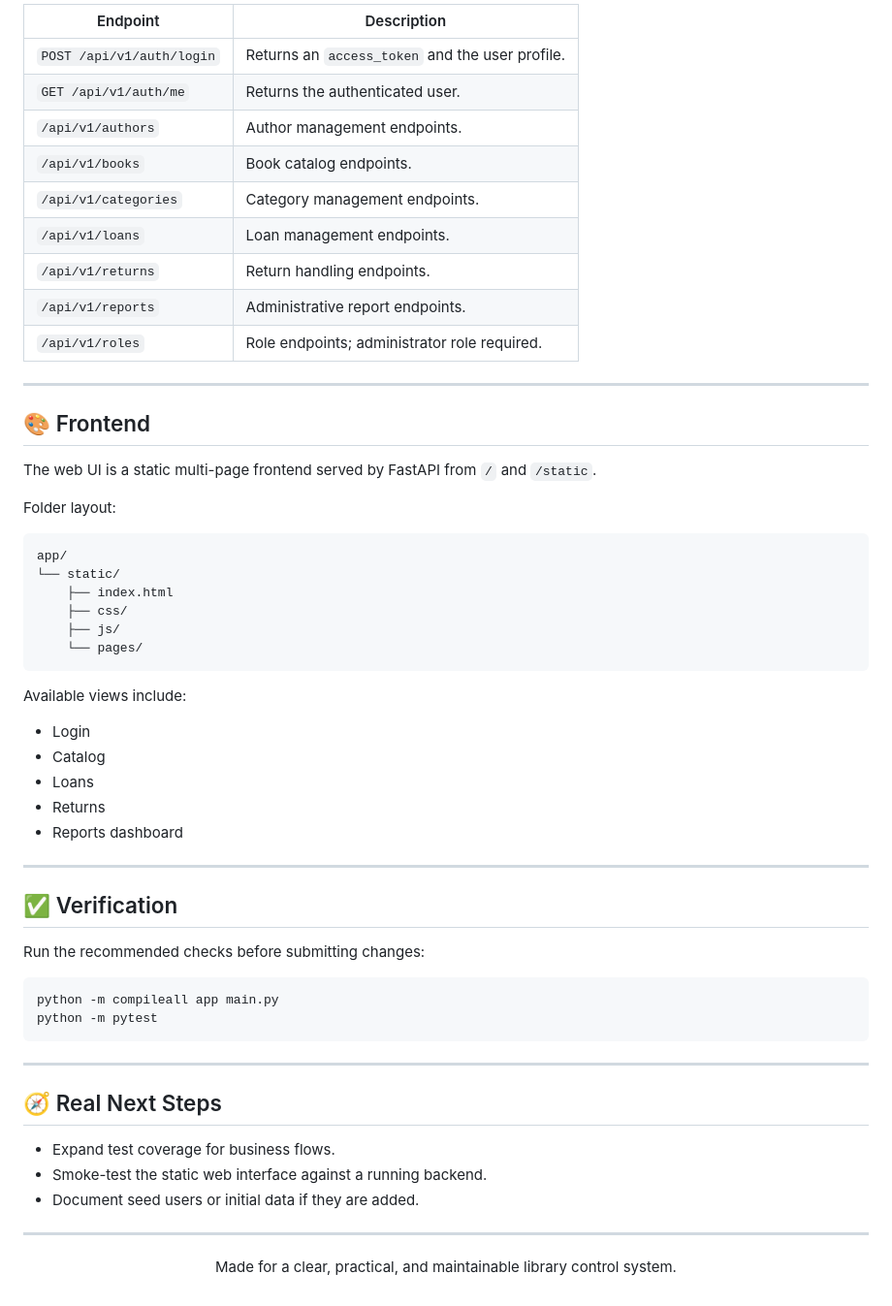
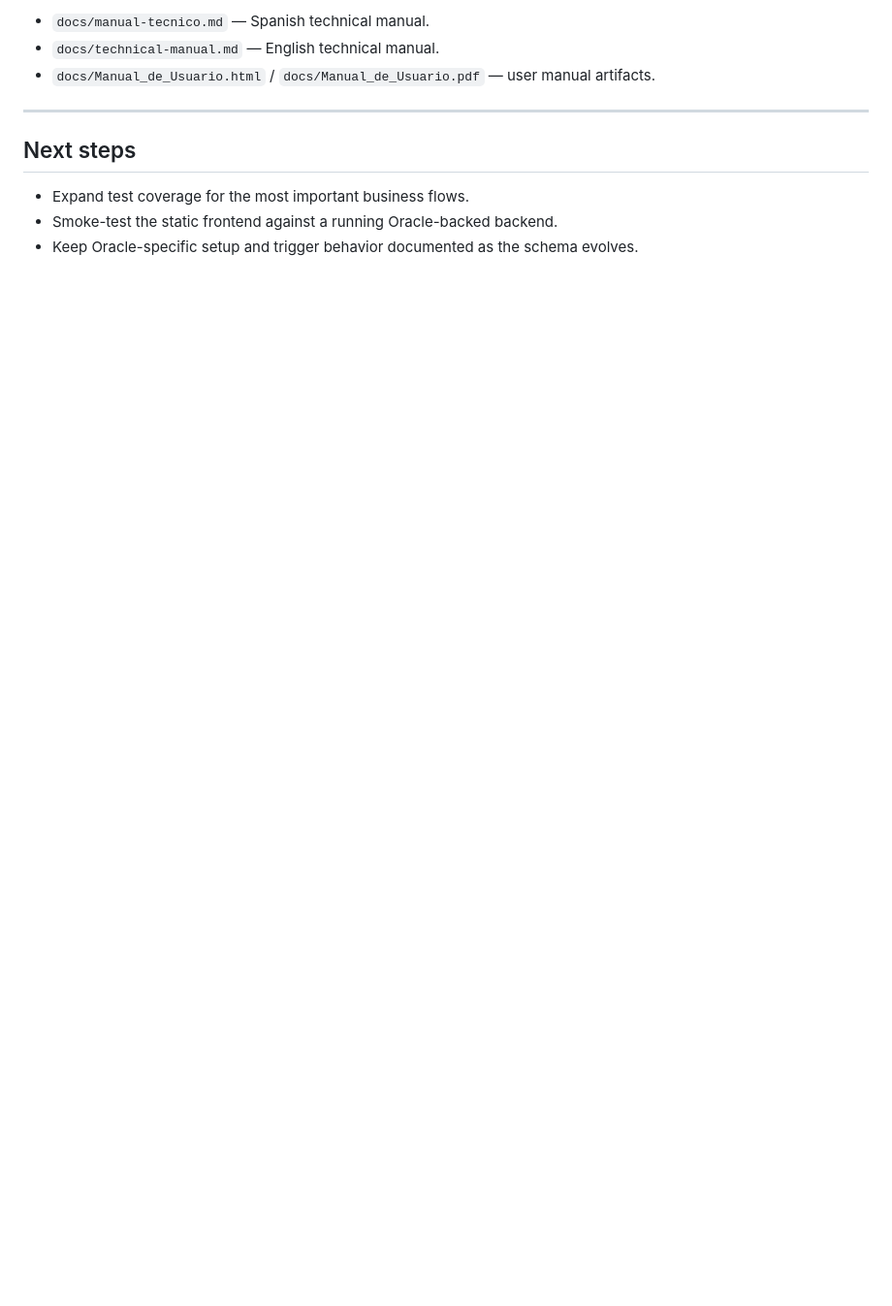
Before and after one commit to Exar-lab/Sistema_Biblioteca, a Markdown page: README.md, the part around one of its changes. Shown at 97% size. Drawn GitHub-style; blank space fills up the shorter version.

````diff
--- a/README.md
+++ b/README.md
@@ -195,64 +227,12 @@ If the database is unavailable, the endpoint returns `503`.
 
-| Endpoint | Description |
-| --- | --- |
-| `POST /api/v1/auth/login` | Returns an `access_token` and the user profile. |
-| `GET /api/v1/auth/me` | Returns the authenticated user. |
-| `/api/v1/authors` | Author management endpoints. |
-| `/api/v1/books` | Book catalog endpoints. |
-| `/api/v1/categories` | Category management endpoints. |
-| `/api/v1/loans` | Loan management endpoints. |
-| `/api/v1/returns` | Return handling endpoints. |
-| `/api/v1/reports` | Administrative report endpoints. |
-| `/api/v1/roles` | Role endpoints; administrator role required. |
+- `docs/manual-tecnico.md` — Spanish technical manual.
+- `docs/technical-manual.md` — English technical manual.
+- `docs/Manual_de_Usuario.html` / `docs/Manual_de_Usuario.pdf` — user manual artifacts.
 
 ---
 
-## 🎨 Frontend
+## Next steps
 
-The web UI is a static multi-page frontend served by FastAPI from `/` and `/static`.
-
-Folder layout:
-
-```text
-app/
-└── static/
-    ├── index.html
-    ├── css/
-    ├── js/
-    └── pages/
-```
-
-Available views include:
-
-- Login
-- Catalog
-- Loans
-- Returns
-- Reports dashboard
-
----
-
-## ✅ Verification
-
-Run the recommended checks before submitting changes:
-
-```powershell
-python -m compileall app main.py
-python -m pytest
-```
-
----
-
-## 🧭 Real Next Steps
-
-- Expand test coverage for business flows.
-- Smoke-test the static web interface against a running backend.
-- Document seed users or initial data if they are added.
-
----
-
-<div align="center">
-
-Made for a clear, practical, and maintainable library control system.
-
-</div>
+- Expand test coverage for the most important business flows.
+- Smoke-test the static frontend against a running Oracle-backed backend.
+- Keep Oracle-specific setup and trigger behavior documented as the schema evolves.
````
Also changed, not shown: other parts of README.md (+126 -94 lines).
